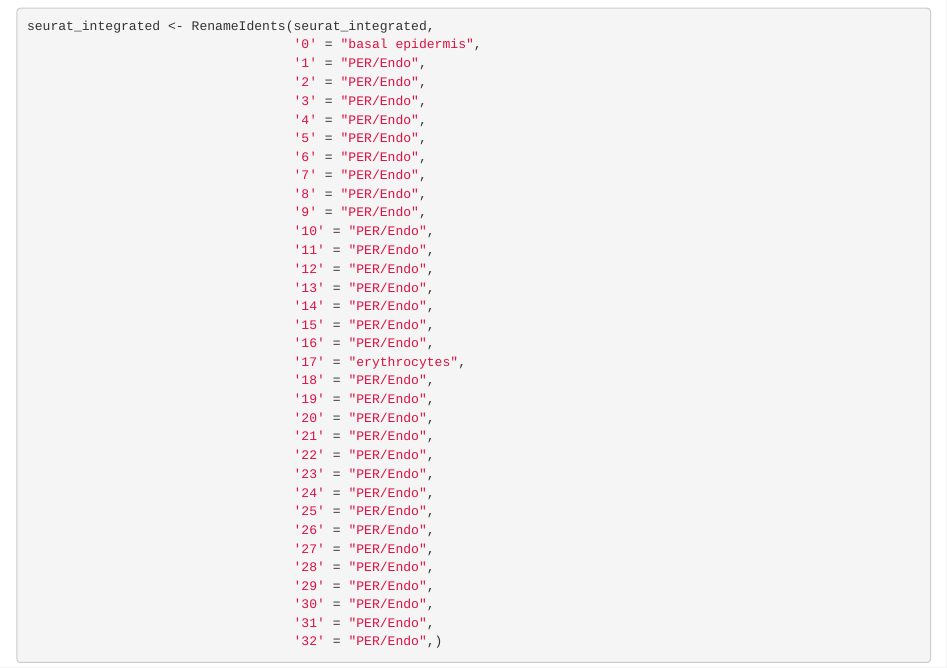
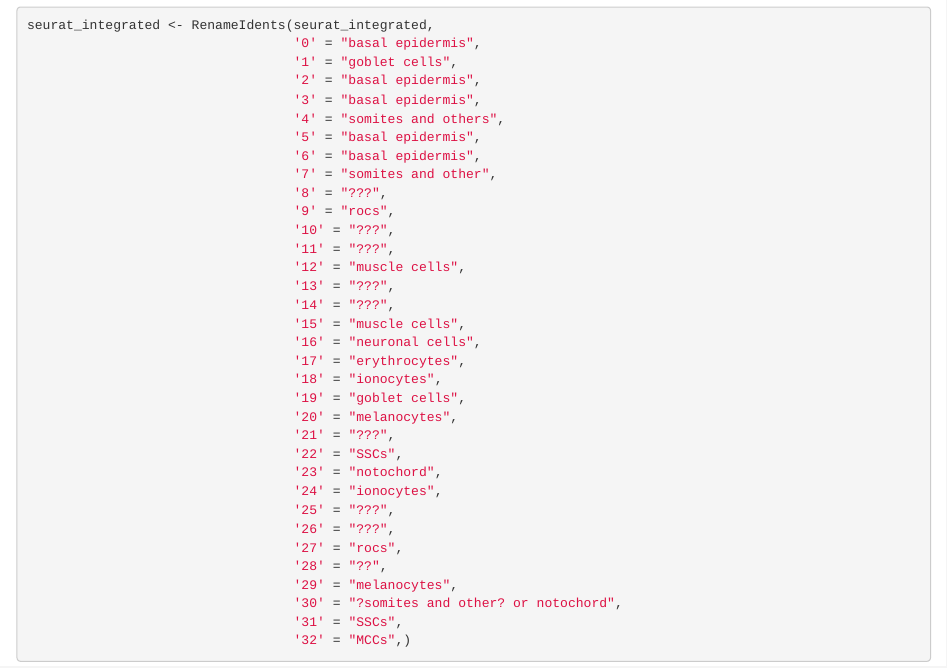
Before and after one commit to bucekla/20200122_10x_frog_tail_regeneration, an R Markdown document (Integration.rmd): the page in a window 1100 px wide, from 4530 px down before the commit and from 4500 px down after it, so that both start at the same text. Rendered offline with R 4.5, knitr and Pandoc, with nearby package versions; some code elsewhere in the file could not run offline.

Commit message:
annotation update

````diff
--- a/Integration.rmd
+++ b/Integration.rmd
@@ -135,36 +135,36 @@
 ```{r eval=FALSE}
 seurat_integrated <- RenameIdents(seurat_integrated,
                                   '0' = "basal epidermis",
-                                  '1' = "PER/Endo",
-                                  '2' = "PER/Endo",
-                                  '3' = "PER/Endo",
-                                  '4' = "PER/Endo",
-                                  '5' = "PER/Endo",
-                                  '6' = "PER/Endo",
-                                  '7' = "PER/Endo",
-                                  '8' = "PER/Endo",
-                                  '9' = "PER/Endo",
-                                  '10' = "PER/Endo",
-                                  '11' = "PER/Endo",
-                                  '12' = "PER/Endo",
-                                  '13' = "PER/Endo",
-                                  '14' = "PER/Endo",
-                                  '15' = "PER/Endo",
-                                  '16' = "PER/Endo",
+                                  '1' = "goblet cells",
+                                  '2' = "basal epidermis",
+                                  '3' = "basal epidermis",
+                                  '4' = "somites and others",
+                                  '5' = "basal epidermis",
+                                  '6' = "basal epidermis",
+                                  '7' = "somites and other",
+                                  '8' = "???",
+                                  '9' = "rocs",
+                                  '10' = "???",
+                                  '11' = "???",
+                                  '12' = "muscle cells",
+                                  '13' = "???",
+                                  '14' = "???",
+                                  '15' = "muscle cells",
+                                  '16' = "neuronal cells",
                                   '17' = "erythrocytes",
-                                  '18' = "PER/Endo",
-                                  '19' = "PER/Endo",
-                                  '20' = "PER/Endo",
-                                  '21' = "PER/Endo",
-                                  '22' = "PER/Endo",
-                                  '23' = "PER/Endo",
-                                  '24' = "PER/Endo",
-                                  '25' = "PER/Endo",
-                                  '26' = "PER/Endo",
-                                  '27' = "PER/Endo",
-                                  '28' = "PER/Endo",
-                                  '29' = "PER/Endo",
-                                  '30' = "PER/Endo",
-                                  '31' = "PER/Endo",
-                                  '32' = "PER/Endo",)
+                                  '18' = "ionocytes",
+                                  '19' = "goblet cells",
+                                  '20' = "melanocytes",
+                                  '21' = "???",
+                                  '22' = "SSCs",
+                                  '23' = "notochord",
+                                  '24' = "ionocytes",
+                                  '25' = "???",
+                                  '26' = "???",
+                                  '27' = "rocs",
+                                  '28' = "??",
+                                  '29' = "melanocytes",
+                                  '30' = "?somites and other? or notochord",
+                                  '31' = "SSCs",
+                                  '32' = "MCCs",)
 ```
````
Also changed, not shown: integration.html, Integration.rmd (6 more changed lines).
